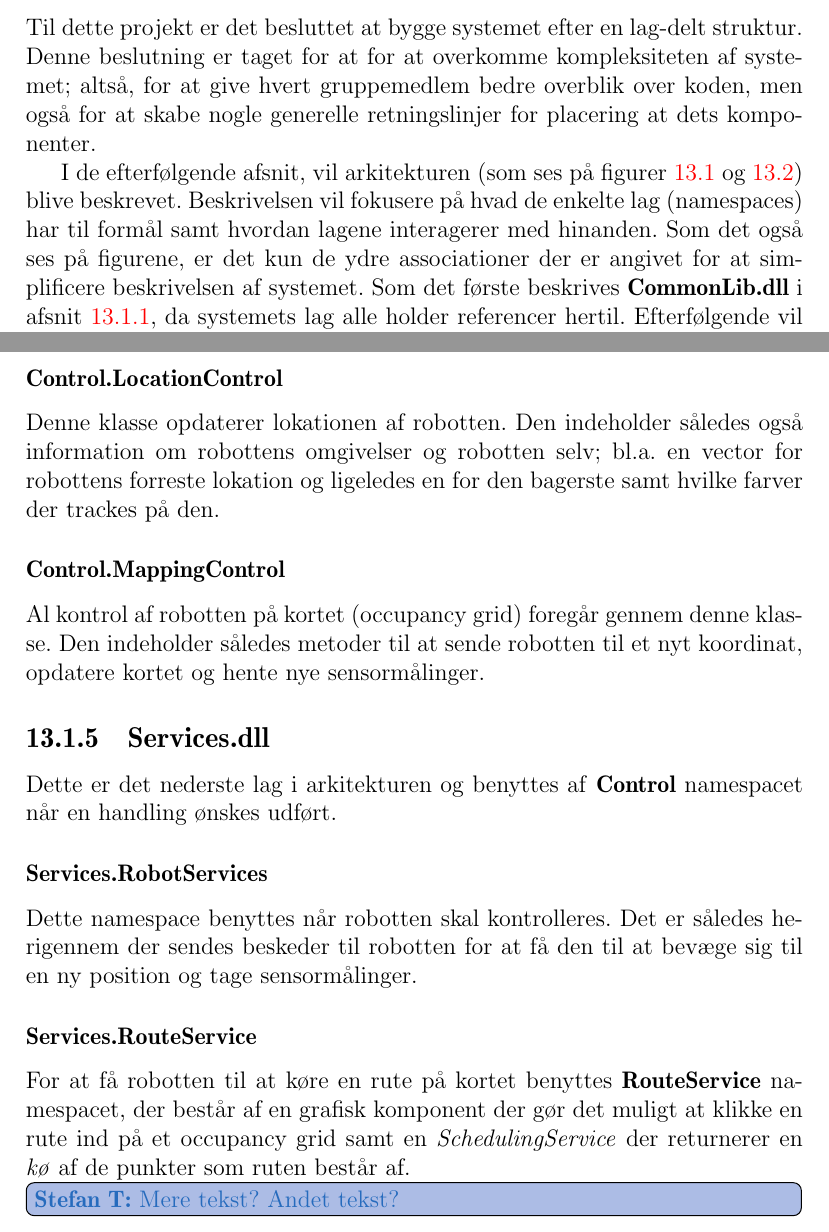
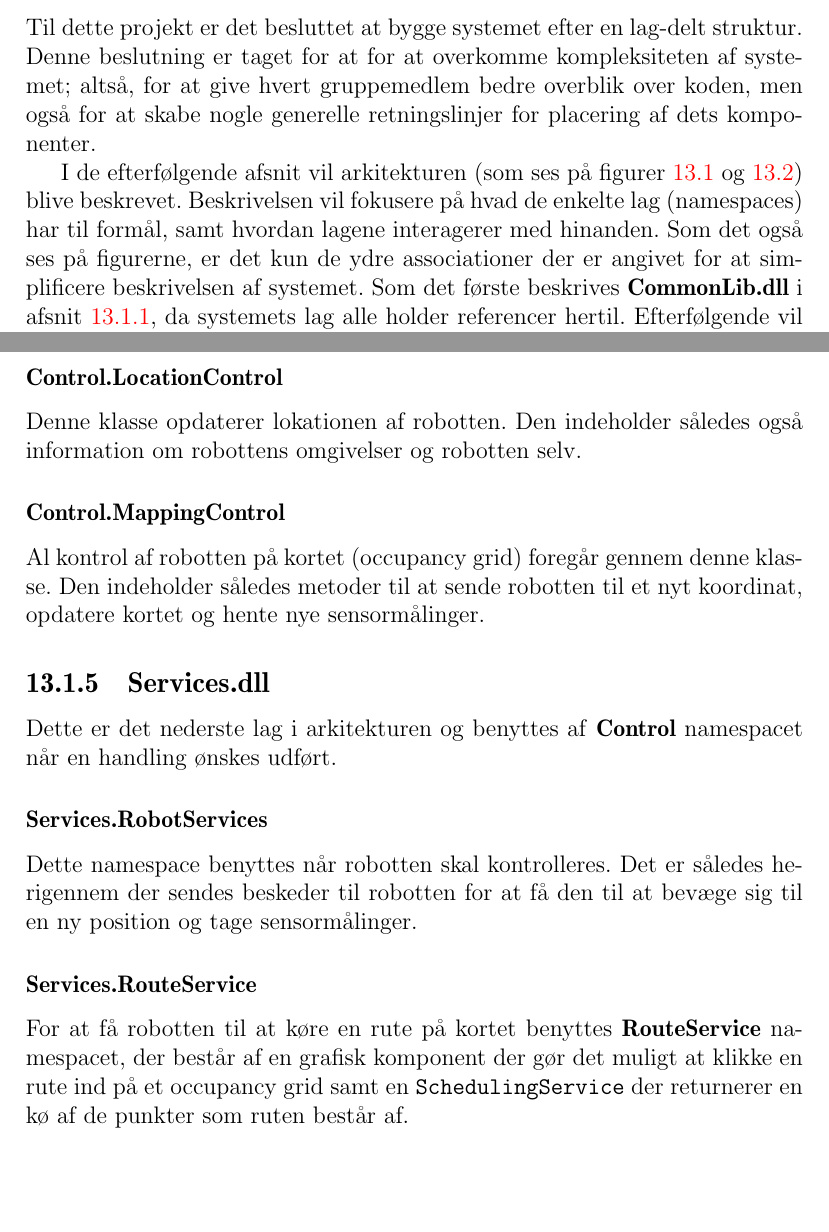
Before and after one commit to Thalmann/sw505-rapport, a LaTeX thesis (main.tex, which reads indhold/systemarkitektur.tex): two parts of pages 89 and 93 of 108, joined at a grey line, cut so that both start at the same text, the shorter picture padded with empty space. Compiled offline with pdfLaTeX.

Commit message:
mini-review af systemarkitektur

```diff
--- a/indhold/systemarkitektur.tex
+++ b/indhold/systemarkitektur.tex
@@ -1,10 +1,10 @@
 \section{System arkitektur}\label{arkitektur}
 Til dette projekt er det besluttet at bygge systemet efter en lag-delt struktur.
-Denne beslutning er taget for at for at overkomme kompleksiteten af systemet; altså, for at give hvert gruppemedlem bedre overblik over koden, men også for at skabe nogle generelle retningslinjer for placering at dets komponenter.
+Denne beslutning er taget for at for at overkomme kompleksiteten af systemet; altså, for at give hvert gruppemedlem bedre overblik over koden, men også for at skabe nogle generelle retningslinjer for placering af dets komponenter.
 
-I de efterfølgende afsnit, vil arkitekturen (som ses på  \cref{arkitektur:klassediagram:1,arkitektur:klassediagram:2}) blive beskrevet.
-Beskrivelsen vil fokusere på hvad de enkelte lag (namespaces) har til formål samt hvordan lagene interagerer med hinanden.
-Som det også ses på figurene, er det kun de ydre associationer der er angivet for at simplificere beskrivelsen af systemet.
+I de efterfølgende afsnit vil arkitekturen (som ses på  \cref{arkitektur:klassediagram:1,arkitektur:klassediagram:2}) blive beskrevet.
+Beskrivelsen vil fokusere på hvad de enkelte lag (namespaces) har til formål, samt hvordan lagene interagerer med hinanden.
+Som det også ses på figurerne, er det kun de ydre associationer der er angivet for at simplificere beskrivelsen af systemet.
 Som det første beskrives \textbf{CommonLib.dll} i \cref{arkitektur:commonlib}, da systemets lag alle holder referencer hertil.
 Efterfølgende vil lagene blive beskrevet i en rækkefølge der følger kaldene internt i systemet.
 
@@ -63,7 +63,7 @@ Er en klasse som henter en videostrøm fra farvekameraet på en Microsoft Kinect
 
 \subsubsection{Control.LocationControl}
 Denne klasse opdaterer lokationen af robotten.
-Den indeholder således også information om robottens omgivelser og robotten selv; bl.a. en vector for robottens forreste lokation og ligeledes en for den bagerste samt hvilke farver der trackes på den.
+Den indeholder således også information om robottens omgivelser og robotten selv.
 
 \subsubsection{Control.MappingControl}
 Al kontrol af robotten på kortet (occupancy grid) foregår gennem denne klasse.
@@ -77,8 +77,7 @@ Dette namespace benyttes når robotten skal kontrolleres.
 Det er således herigennem der sendes beskeder til robotten for at få den til at bevæge sig til en ny position og tage sensormålinger.
 
 \subsubsection{Services.RouteService}
-For at få robotten til at køre en rute på kortet benyttes \textbf{RouteService} namespacet, der består af en grafisk komponent der gør det muligt at klikke en rute ind på et occupancy grid samt en \textit{SchedulingService} der returnerer en \textit{kø} af de punkter som ruten består af.
-\thilemann{Mere tekst? Andet tekst?}
+For at få robotten til at køre en rute på kortet benyttes \textbf{RouteService} namespacet, der består af en grafisk komponent der gør det muligt at klikke en rute ind på et occupancy grid samt en \lstinline[style=csharp]|SchedulingService| der returnerer en kø af de punkter som ruten består af.
 
 \subsubsection{Services.KinectServices}
 Benyttes af \textbf{Control.DisplayControl} for at vise en videostrøm fra farvekameraet i Kinecten.
```
Also changed, not shown: main.tex (+0 -1 lines), indhold/systemarkitektur.tex (4 more changed lines).
